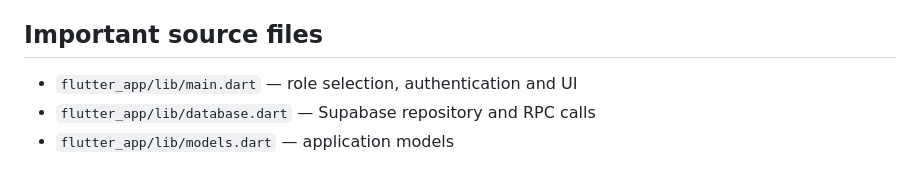
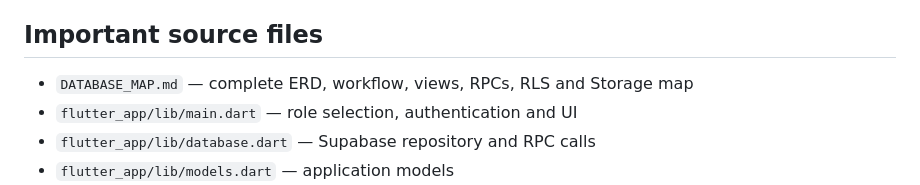
Before and after one commit to keprofficial/kepr-inventory, a Markdown page: CODEX.md, the part around the change. Rendered like a GitHub page.

Commit message:
Document complete database architecture map

```diff
--- a/CODEX.md
+++ b/CODEX.md
@@ -125,6 +125,7 @@ rejected
 
 ## Important source files
 
+- `DATABASE_MAP.md` — complete ERD, workflow, views, RPCs, RLS and Storage map
 - `flutter_app/lib/main.dart` — role selection, authentication and UI
 - `flutter_app/lib/database.dart` — Supabase repository and RPC calls
 - `flutter_app/lib/models.dart` — application models
```
Also changed, not shown: DATABASE_MAP.md (added, +460 -0 lines).
